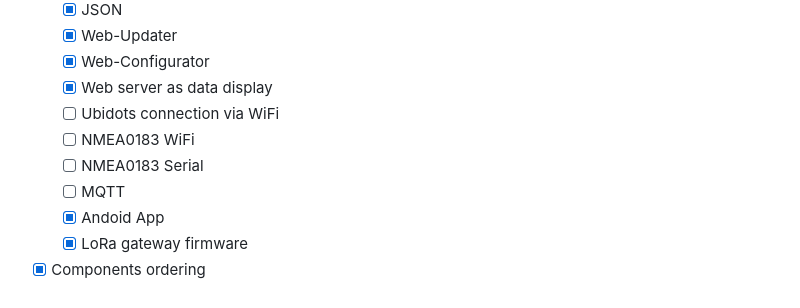
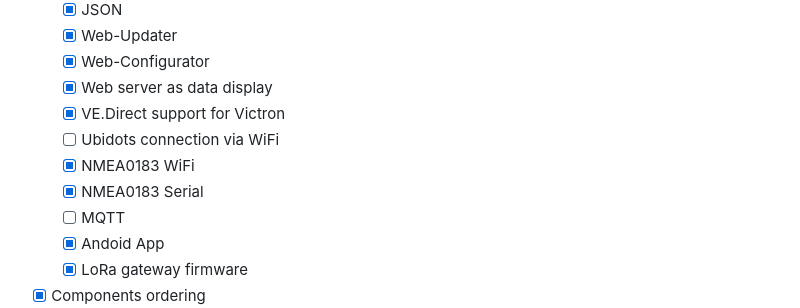
Before and after one commit to norbert-walter/LoRa-Boat-Monitor, a Markdown page: README.md, the part around the change. Drawn GitHub-style.

```diff
--- a/README.md
+++ b/README.md
@@ -87,9 +87,10 @@ I have completed many tasks but still not everything is perfect so far.
     - [x] Web-Updater
     - [x] Web-Configurator
     - [x] Web server as data display
+    - [x] VE.Direct support for Victron
     - [ ] Ubidots connection via WiFi
-    - [ ] NMEA0183 WiFi
-    - [ ] NMEA0183 Serial
+    - [x] NMEA0183 WiFi
+    - [x] NMEA0183 Serial
     - [ ] MQTT
     - [x] Andoid App
     - [x] LoRa gateway firmware
```
